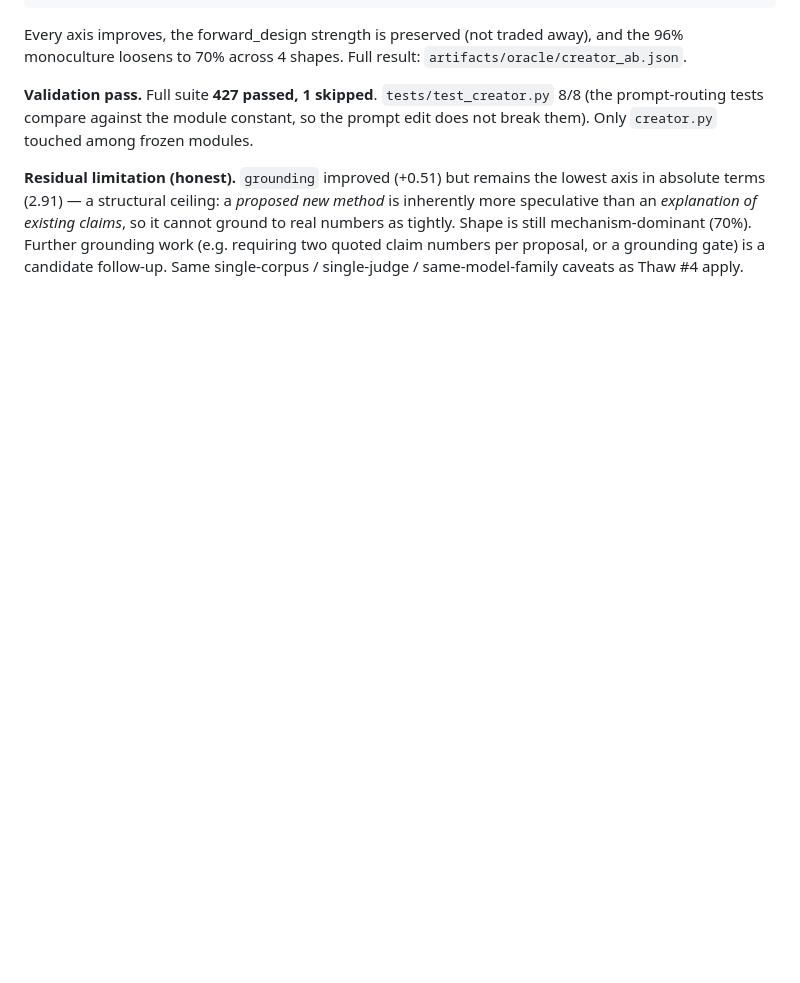
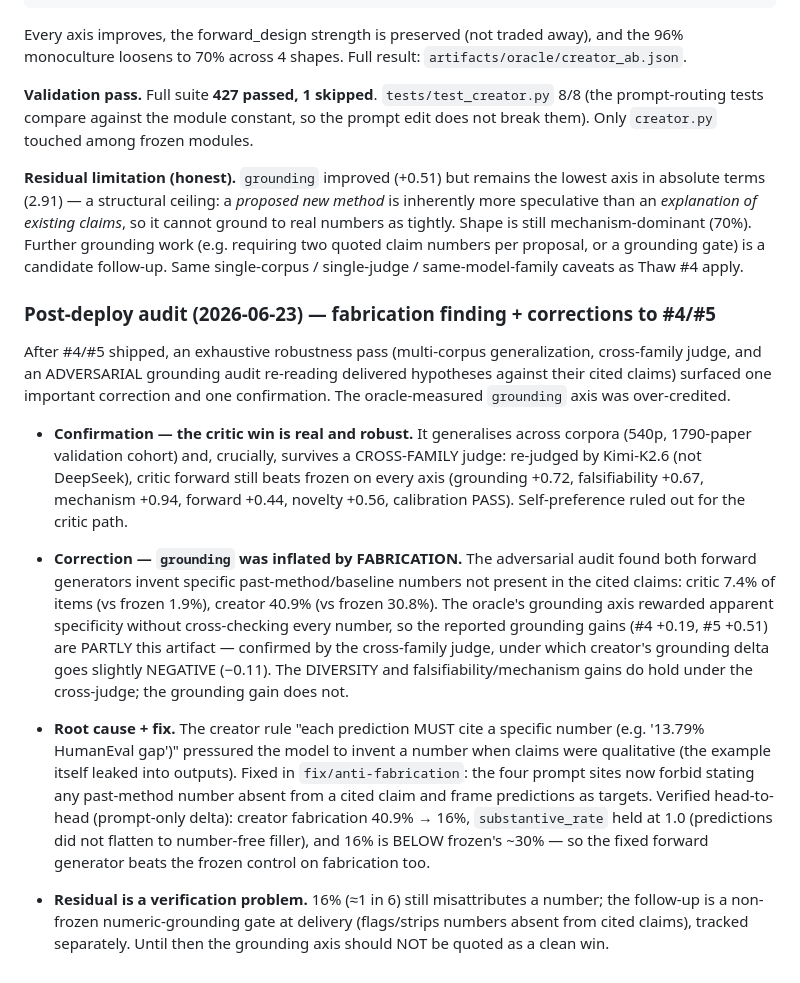
Before and after one commit to iamlilAJ/literature-conflict-graph, a Markdown page: docs/v0.7-pipeline-freeze.md, the part around the change. GitHub-like rendering; blank space fills up the shorter version.

Commit message:
docs: §7 post-deploy audit addendum — fabrication finding + #4/#5 grounding correction
Co-Authored-By: Claude Opus 4.8 <noreply@anthropic.com>

```diff
--- a/docs/v0.7-pipeline-freeze.md
+++ b/docs/v0.7-pipeline-freeze.md
@@ -517,3 +517,42 @@ so it cannot ground to real numbers as tightly. Shape is still
 mechanism-dominant (70%). Further grounding work (e.g. requiring two quoted
 claim numbers per proposal, or a grounding gate) is a candidate follow-up. Same
 single-corpus / single-judge / same-model-family caveats as Thaw #4 apply.
+
+### Post-deploy audit (2026-06-23) — fabrication finding + corrections to #4/#5
+
+After #4/#5 shipped, an exhaustive robustness pass (multi-corpus generalization,
+cross-family judge, and an ADVERSARIAL grounding audit re-reading delivered
+hypotheses against their cited claims) surfaced one important correction and one
+confirmation. The oracle-measured `grounding` axis was over-credited.
+
+- **Confirmation — the critic win is real and robust.** It generalises across
+  corpora (540p, 1790-paper validation cohort) and, crucially, survives a
+  CROSS-FAMILY judge: re-judged by Kimi-K2.6 (not DeepSeek), critic forward still
+  beats frozen on every axis (grounding +0.72, falsifiability +0.67, mechanism
+  +0.94, forward +0.44, novelty +0.56, calibration PASS). Self-preference ruled
+  out for the critic path.
+
+- **Correction — `grounding` was inflated by FABRICATION.** The adversarial audit
+  found both forward generators invent specific past-method/baseline numbers not
+  present in the cited claims: critic 7.4% of items (vs frozen 1.9%), creator
+  40.9% (vs frozen 30.8%). The oracle's grounding axis rewarded apparent
+  specificity without cross-checking every number, so the reported grounding
+  gains (#4 +0.19, #5 +0.51) are PARTLY this artifact — confirmed by the
+  cross-family judge, under which creator's grounding delta goes slightly
+  NEGATIVE (−0.11). The DIVERSITY and falsifiability/mechanism gains do hold under
+  the cross-judge; the grounding gain does not.
+
+- **Root cause + fix.** The creator rule "each prediction MUST cite a specific
+  number (e.g. '13.79% HumanEval gap')" pressured the model to invent a number
+  when claims were qualitative (the example itself leaked into outputs). Fixed in
+  `fix/anti-fabrication`: the four prompt sites now forbid stating any
+  past-method number absent from a cited claim and frame predictions as targets.
+  Verified head-to-head (prompt-only delta): creator fabrication 40.9% → 16%,
+  `substantive_rate` held at 1.0 (predictions did not flatten to number-free
+  filler), and 16% is BELOW frozen's ~30% — so the fixed forward generator beats
+  the frozen control on fabrication too.
+
+- **Residual is a verification problem.** 16% (≈1 in 6) still misattributes a
+  number; the follow-up is a non-frozen numeric-grounding gate at delivery
+  (flags/strips numbers absent from cited claims), tracked separately. Until then
+  the grounding axis should NOT be quoted as a clean win.
```
